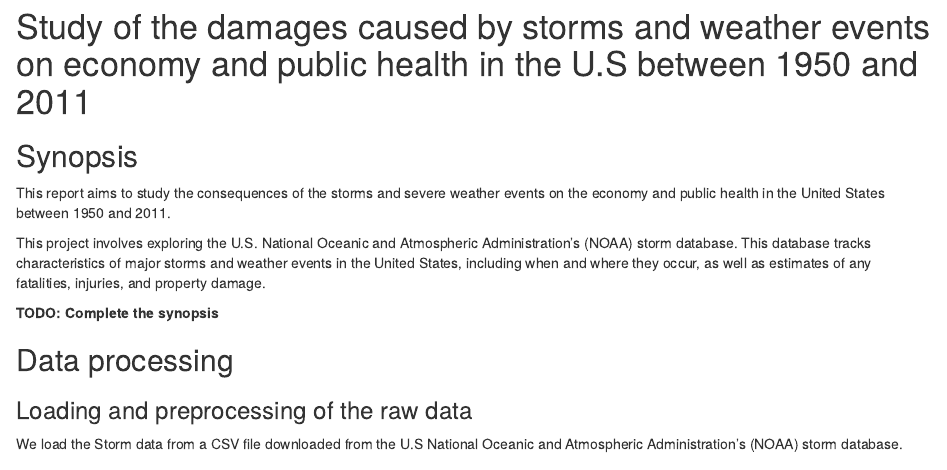
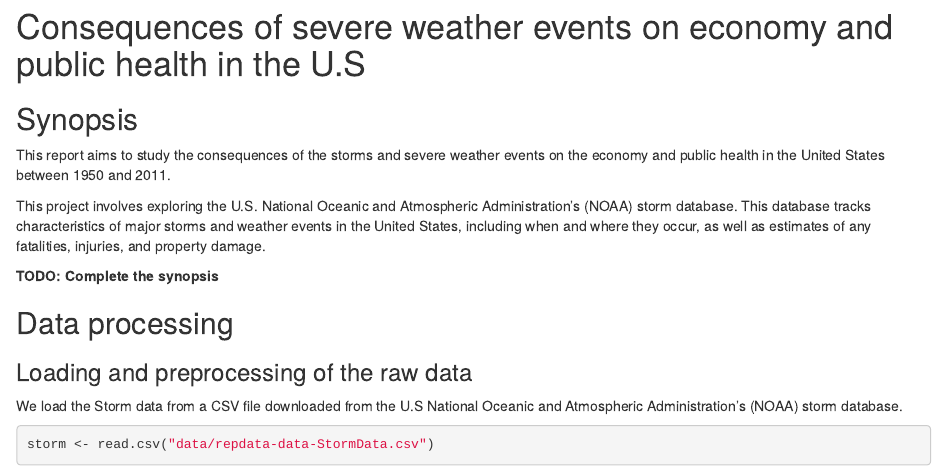
Before and after one commit to TaurusOlson/RepData2, an R Markdown document (storm_data_report.Rmd): the page in a window 1100 px wide, from its top. Rendered offline with R 4.5, knitr and Pandoc, with nearby package versions; some code elsewhere in the file could not run offline.

```diff
--- a/storm_data_report.Rmd
+++ b/storm_data_report.Rmd
@@ -1,5 +1,4 @@
-# Study of the damages caused by storms and weather events on economy and public health in the U.S between 1950 and 2011
-
+# Consequences of severe weather events on economy and public health in the U.S
 
 
 ## Synopsis
```
Also changed, not shown: README.md (added), storm_data_report.Rmd (7 more changed lines).
